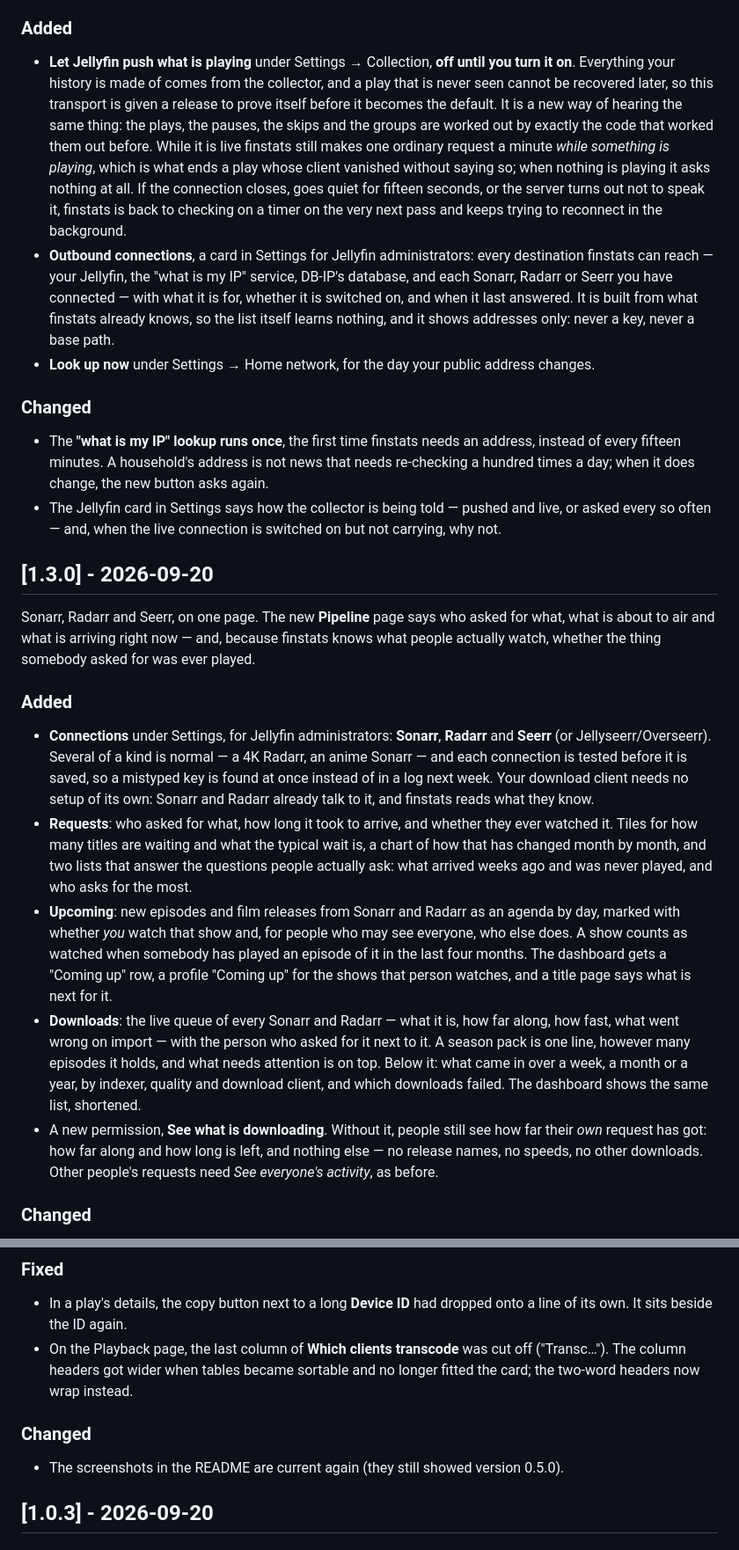
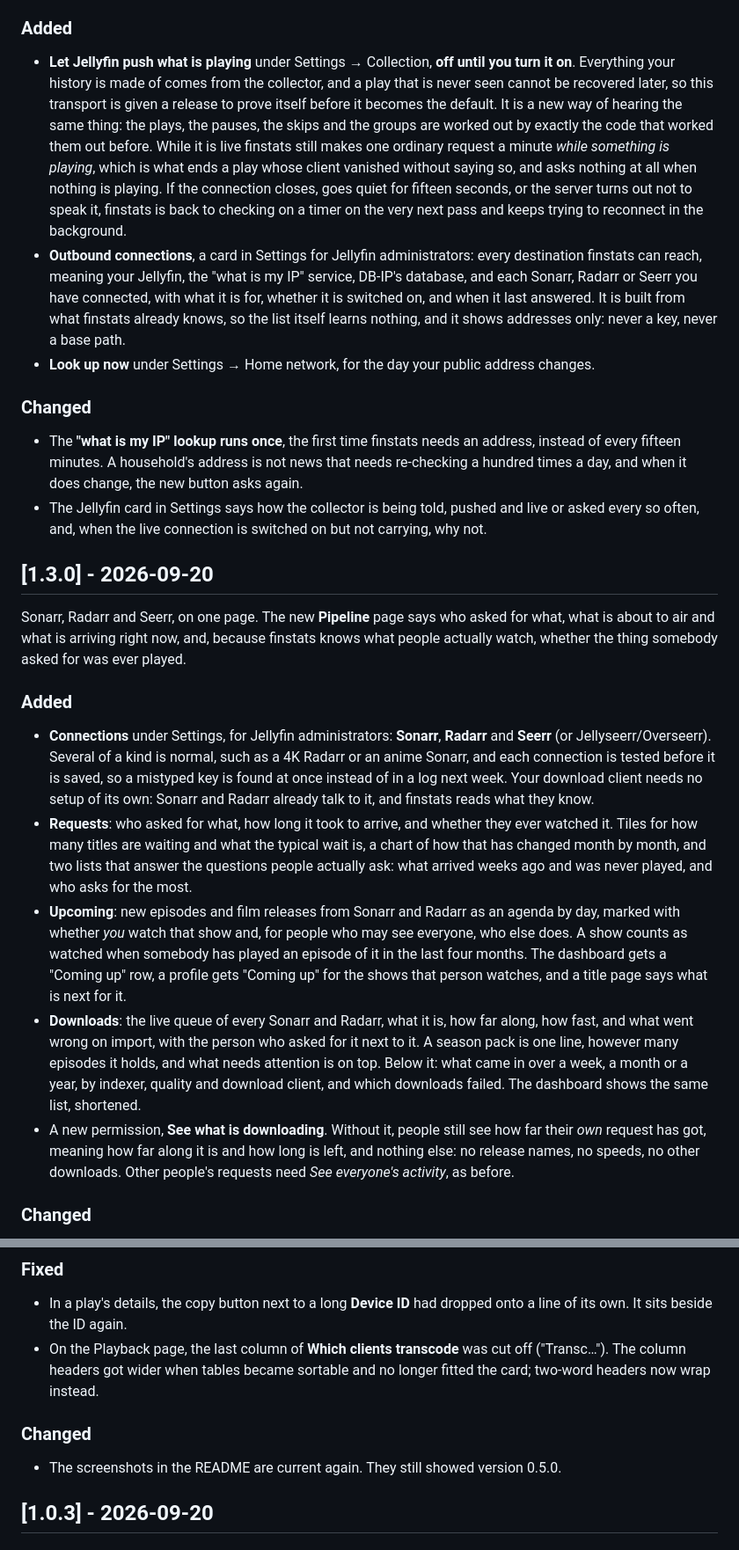
Before and after one commit to OlaYZen/finstats, a Markdown page: CHANGELOG.md, 2 parts joined by grey strips. Shown at 88% size. Drawn GitHub-style.

```diff
--- a/CHANGELOG.md
+++ b/CHANGELOG.md
@@ -61,23 +63,23 @@ finstats can now be told what is playing instead of asking for it. Jellyfin offe
 
 ### Added
-- **Let Jellyfin push what is playing** under Settings → Collection, **off until you turn it on**. Everything your history is made of comes from the collector, and a play that is never seen cannot be recovered later, so this transport is given a release to prove itself before it becomes the default. It is a new way of hearing the same thing: the plays, the pauses, the skips and the groups are worked out by exactly the code that worked them out before. While it is live finstats still makes one ordinary request a minute *while something is playing*, which is what ends a play whose client vanished without saying so; when nothing is playing it asks nothing at all. If the connection closes, goes quiet for fifteen seconds, or the server turns out not to speak it, finstats is back to checking on a timer on the very next pass and keeps trying to reconnect in the background.
-- **Outbound connections**, a card in Settings for Jellyfin administrators: every destination finstats can reach — your Jellyfin, the "what is my IP" service, DB-IP's database, and each Sonarr, Radarr or Seerr you have connected — with what it is for, whether it is switched on, and when it last answered. It is built from what finstats already knows, so the list itself learns nothing, and it shows addresses only: never a key, never a base path.
+- **Let Jellyfin push what is playing** under Settings → Collection, **off until you turn it on**. Everything your history is made of comes from the collector, and a play that is never seen cannot be recovered later, so this transport is given a release to prove itself before it becomes the default. It is a new way of hearing the same thing: the plays, the pauses, the skips and the groups are worked out by exactly the code that worked them out before. While it is live finstats still makes one ordinary request a minute *while something is playing*, which is what ends a play whose client vanished without saying so, and asks nothing at all when nothing is playing. If the connection closes, goes quiet for fifteen seconds, or the server turns out not to speak it, finstats is back to checking on a timer on the very next pass and keeps trying to reconnect in the background.
+- **Outbound connections**, a card in Settings for Jellyfin administrators: every destination finstats can reach, meaning your Jellyfin, the "what is my IP" service, DB-IP's database, and each Sonarr, Radarr or Seerr you have connected, with what it is for, whether it is switched on, and when it last answered. It is built from what finstats already knows, so the list itself learns nothing, and it shows addresses only: never a key, never a base path.
 - **Look up now** under Settings → Home network, for the day your public address changes.
 
 ### Changed
-- The **"what is my IP" lookup runs once**, the first time finstats needs an address, instead of every fifteen minutes. A household's address is not news that needs re-checking a hundred times a day; when it does change, the new button asks again.
-- The Jellyfin card in Settings says how the collector is being told — pushed and live, or asked every so often — and, when the live connection is switched on but not carrying, why not.
+- The **"what is my IP" lookup runs once**, the first time finstats needs an address, instead of every fifteen minutes. A household's address is not news that needs re-checking a hundred times a day, and when it does change, the new button asks again.
+- The Jellyfin card in Settings says how the collector is being told, pushed and live or asked every so often, and, when the live connection is switched on but not carrying, why not.
 
 ## [1.3.0] - 2026-09-20
 
-Sonarr, Radarr and Seerr, on one page. The new **Pipeline** page says who asked for what, what is about to air and what is arriving right now — and, because finstats knows what people actually watch, whether the thing somebody asked for was ever played.
+Sonarr, Radarr and Seerr, on one page. The new **Pipeline** page says who asked for what, what is about to air and what is arriving right now, and, because finstats knows what people actually watch, whether the thing somebody asked for was ever played.
 
 ### Added
-- **Connections** under Settings, for Jellyfin administrators: **Sonarr**, **Radarr** and **Seerr** (or Jellyseerr/Overseerr). Several of a kind is normal — a 4K Radarr, an anime Sonarr — and each connection is tested before it is saved, so a mistyped key is found at once instead of in a log next week. Your download client needs no setup of its own: Sonarr and Radarr already talk to it, and finstats reads what they know.
+- **Connections** under Settings, for Jellyfin administrators: **Sonarr**, **Radarr** and **Seerr** (or Jellyseerr/Overseerr). Several of a kind is normal, such as a 4K Radarr or an anime Sonarr, and each connection is tested before it is saved, so a mistyped key is found at once instead of in a log next week. Your download client needs no setup of its own: Sonarr and Radarr already talk to it, and finstats reads what they know.
 - **Requests**: who asked for what, how long it took to arrive, and whether they ever watched it. Tiles for how many titles are waiting and what the typical wait is, a chart of how that has changed month by month, and two lists that answer the questions people actually ask: what arrived weeks ago and was never played, and who asks for the most.
-- **Upcoming**: new episodes and film releases from Sonarr and Radarr as an agenda by day, marked with whether *you* watch that show and, for people who may see everyone, who else does. A show counts as watched when somebody has played an episode of it in the last four months. The dashboard gets a "Coming up" row, a profile "Coming up" for the shows that person watches, and a title page says what is next for it.
-- **Downloads**: the live queue of every Sonarr and Radarr — what it is, how far along, how fast, what went wrong on import — with the person who asked for it next to it. A season pack is one line, however many episodes it holds, and what needs attention is on top. Below it: what came in over a week, a month or a year, by indexer, quality and download client, and which downloads failed. The dashboard shows the same list, shortened.
-- A new permission, **See what is downloading**. Without it, people still see how far their *own* request has got: how far along and how long is left, and nothing else — no release names, no speeds, no other downloads. Other people's requests need *See everyone's activity*, as before.
+- **Upcoming**: new episodes and film releases from Sonarr and Radarr as an agenda by day, marked with whether *you* watch that show and, for people who may see everyone, who else does. A show counts as watched when somebody has played an episode of it in the last four months. The dashboard gets a "Coming up" row, a profile gets "Coming up" for the shows that person watches, and a title page says what is next for it.
+- **Downloads**: the live queue of every Sonarr and Radarr, what it is, how far along, how fast, and what went wrong on import, with the person who asked for it next to it. A season pack is one line, however many episodes it holds, and what needs attention is on top. Below it: what came in over a week, a month or a year, by indexer, quality and download client, and which downloads failed. The dashboard shows the same list, shortened.
+- A new permission, **See what is downloading**. Without it, people still see how far their *own* request has got, meaning how far along it is and how long is left, and nothing else: no release names, no speeds, no other downloads. Other people's requests need *See everyone's activity*, as before.
 
 ### Changed
 - finstats still only ever reads: it sends `GET` to these services and nothing else, so there is no code in it that could approve a request, start a search, or add, pause or remove a download.
@@ -153,10 +155,10 @@ A timeline of everything you have watched. Every profile has a new **Timeline**
 
 ### Fixed
 - In a play's details, the copy button next to a long **Device ID** had dropped onto a line of its own. It sits beside the ID again.
-- On the Playback page, the last column of **Which clients transcode** was cut off ("Transc…"). The column headers got wider when tables became sortable and no longer fitted the card; the two-word headers now wrap instead.
+- On the Playback page, the last column of **Which clients transcode** was cut off ("Transc…"). The column headers got wider when tables became sortable and no longer fitted the card; two-word headers now wrap instead.
 
 ### Changed
-- The screenshots in the README are current again (they still showed version 0.5.0).
+- The screenshots in the README are current again. They still showed version 0.5.0.
 
 ## [1.0.3] - 2026-09-20
 
```
Also changed, not shown: other parts of CHANGELOG.md (+57 -55 lines).
